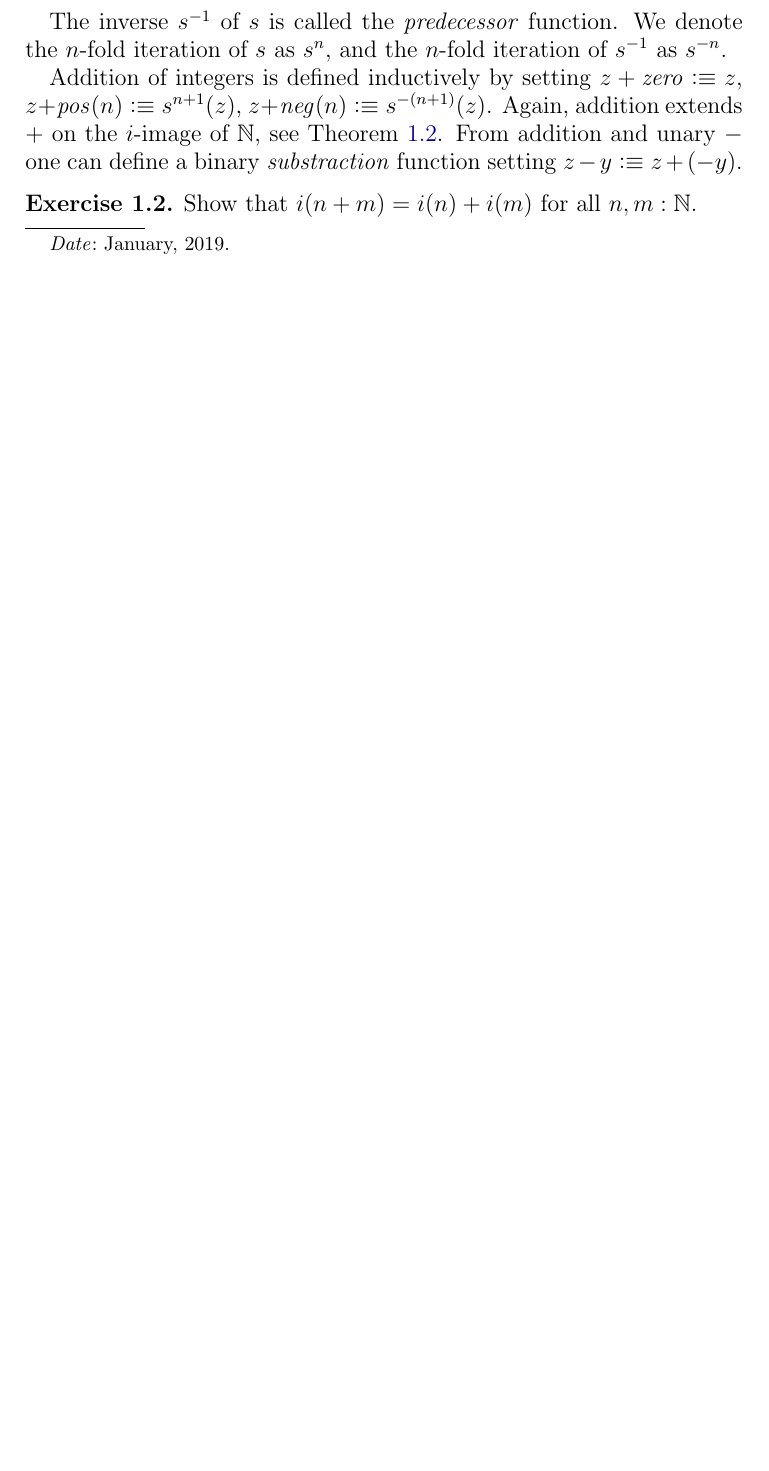
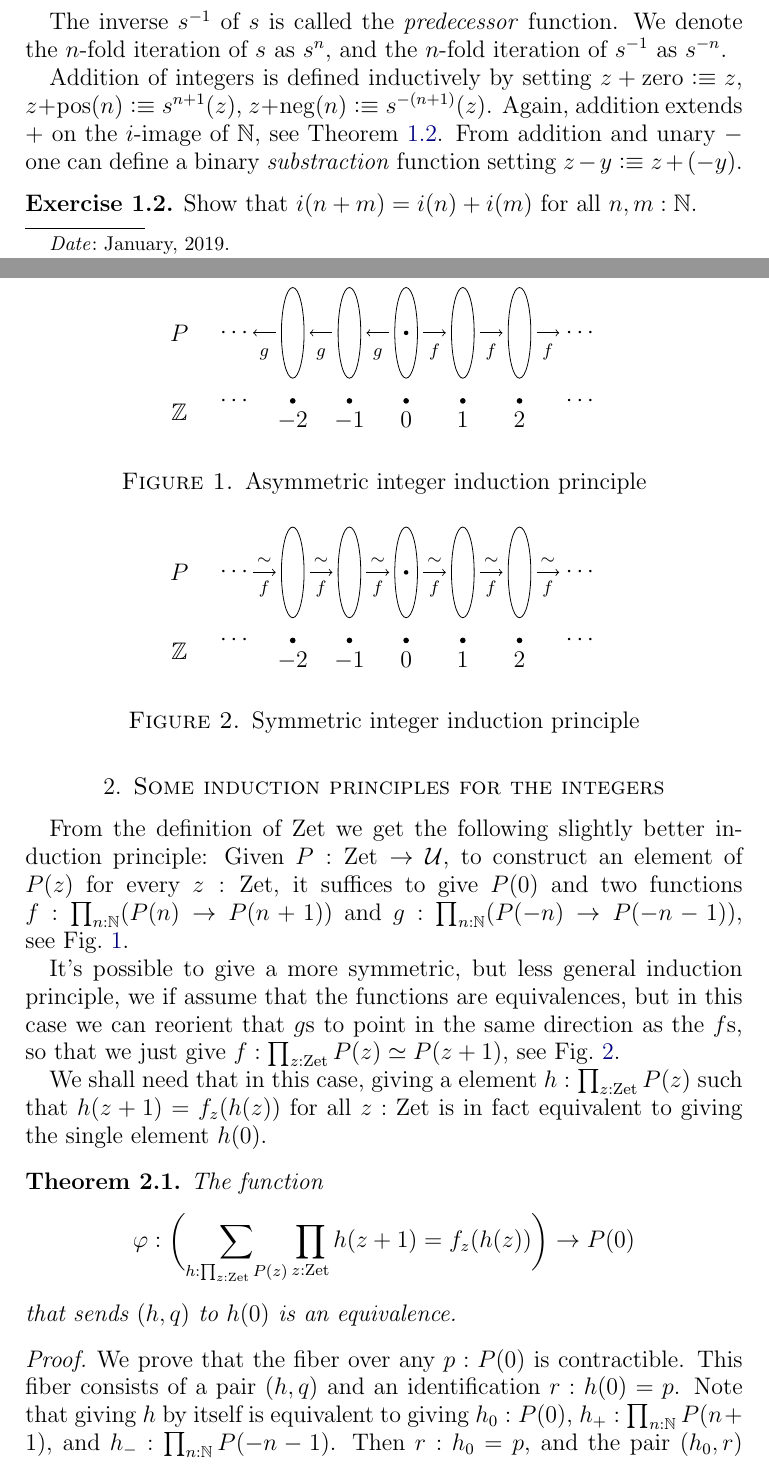
Before and after one commit to UniMath/SymmetryBook, a LaTeX paper (ZTors.tex, which reads macros.tex): part of page 1 of 7 before the commit and two parts of pages 1 and 2 of 8 after it, the two joined at a grey line, cut so that both start at the same text, the shorter picture padded with empty space. Compiled offline with pdfLaTeX.

Commit message:
Symmetric induction principle for integers

```diff
--- a/ZTors.tex
+++ b/ZTors.tex
@@ -71,3 +71,107 @@ From addition and unary $-$ one can define a binary
 Show that $i(n+m)=i(n)+i(m)$ for all $n,m:\NN$.
 \end{xca}
 
+
+\section{Some induction principles for the integers}
+\label{sec:integers-induction}
+
+From the definition of $\zet$ we get the following slightly better induction principle:
+Given $P : \zet \to \UU$, to construct an element of $P(z)$ for every $z : \zet$,
+it suffices to give $P(0)$ and two functions
+$f : \prod_{n:\NN}(P(n) \to P(n+1))$ and
+$g : \prod_{n:\NN}(P(-n) \to P(-n-1))$,
+see \cref{fig:integers-induction-asymmetric}.
+
+\begin{figure}
+  \centering
+  \begin{tikzpicture}
+    \foreach \x in {-2,-1,0,1,2} {
+      \begin{scope}[shift={(\x,0)}]
+        \draw (0,0) ellipse (0.2 and 0.8);
+        \node[fill,circle,inner sep=1pt,label=below:{$\x$}] (P\x) at (0,-1.2) {};
+      \end{scope}
+    }
+    \foreach \x in {0,1,2} {
+      \begin{scope}[shift={(\x,0)}]
+        \draw[->] (0.3,0) -- node[below] {\scriptsize$f\strut$} (0.7,00);
+      \end{scope}
+    }
+    \foreach \x in {-3,-2,-1} {
+      \begin{scope}[shift={(\x,0)}]
+        \draw[->] (0.7,0) -- node[below] {\scriptsize$g\strut$} (0.3,00);
+      \end{scope}
+    }
+    \node[fill,circle,inner sep=.8pt] at (0,0) {};
+    \node at (-4,0) {$P$};
+    \node at (-4,-1.4) {$\ZZ$};
+    \foreach \x in {-3,3.1} {
+      \foreach \y in {0,-1.2} {
+        \node at (\x,\y) {$\cdots$};
+      }
+    }
+  \end{tikzpicture}
+  \caption{Asymmetric integer induction principle}
+  \label{fig:integers-induction-asymmetric}
+\end{figure}
+
+\begin{figure}
+  \centering
+  \begin{tikzpicture}
+    \foreach \x in {-2,-1,0,1,2} {
+      \begin{scope}[shift={(\x,0)}]
+        \draw (0,0) ellipse (0.2 and 0.8);
+        \node[fill,circle,inner sep=1pt,label=below:{$\x$}] (P\x) at (0,-1.2) {};
+      \end{scope}
+    }
+    \foreach \x in {-3,-2,-1,0,1,2} {
+      \begin{scope}[shift={(\x,0)}]
+        \draw[->] (0.3,0) -- node[above] {\scriptsize$\sim$} node[below] {\scriptsize$f$} (0.7,00);
+      \end{scope}
+    }
+    \node[fill,circle,inner sep=.8pt] at (0,0) {};
+    \node at (-4,0) {$P$};
+    \node at (-4,-1.4) {$\ZZ$};
+    \foreach \x in {-3,3.1} {
+      \foreach \y in {0,-1.2} {
+        \node at (\x,\y) {$\cdots$};
+      }
+    }
+  \end{tikzpicture}
+  \caption{Symmetric integer induction principle}
+  \label{fig:integers-induction-symmetric}
+\end{figure}
+
+It's possible to give a more symmetric, but less general induction principle,
+we if assume that the functions are equivalences,
+but in this case we can reorient that $g$s to point in the same direction as the $f$s,
+so that we just give $f : \prod_{z:\zet}P(z) \equiv P(z+1)$, see \cref{fig:integers-induction-symmetric}.
+
+We shall need that in this case, giving a element $h:\prod_{z:\zet}P(z)$
+such that $h(z+1) = f_z(h(z))$ for all $z:\zet$
+is in fact equivalent to giving the single element $h(0)$.
+
+\begin{theorem}\label{thm:integers-univ-symm}
+  The function
+  \[
+    \varphi : \biggl(\sum_{h:\prod_{z:\zet}P(z)}\prod_{z:\zet}h(z+1) = f_z(h(z))\biggr) \to P(0)
+  \]
+  that sends $(h,q)$ to $h(0)$ is an equivalence.
+\end{theorem}
+\begin{proof}
+  We prove that the fiber over any $p : P(0)$ is contractible.
+  This fiber consists of a pair $(h,q)$ and an identification $r : h(0) = p$.
+  Note that giving $h$ by itself is equivalent to giving $h_0 : P(0)$, $h_+ : \prod_{n:\NN}P(n+1)$,
+  and $h_- : \prod_{n:\NN} P(-n-1)$. Then $r : h_0 = p$,
+  and the pair $(h_0,r)$ contracts away,
+  so we're left with the type
+  \begin{align*}
+    \varphi^{-1}(p)
+    &\equiv
+      \sum_{\substack{h_+ : \prod_{n:\NN}P(n+1) \\ h_- : \prod_{n:\NN}P(-n-1)}}
+    \bigl(h_+(0) = f_0(p)\bigr)
+    \times \bigl(h_0(0) = f_{-1}^{-1}(p)\bigr) \\
+    &\qquad\qquad\qquad
+      \times \biggl(\prod_{n:\NN}h_+(n+1) = f_n(h_+(n))\biggr) \\
+    &\qquad\qquad\qquad
+      \times \biggl(\prod_{n:\NN}h_-(n+1) = f_{-n-2}^{-1}(h_-(n))\biggr).
+  \end{align*}
--- a/macros.tex
+++ b/macros.tex
@@ -81,9 +81,9 @@
 \newcommand{\trp}{\mathord{\mathit{transport}}}
 \newcommand{\fst}{\mathop{\mathit{fst}}}
 \newcommand{\snd}{\mathop{\mathit{snd}}}
-\newcommand{\zpos}{\mathop{\mathit{pos}}}
-\newcommand{\zneg}{\mathop{\mathit{neg}}}
-\newcommand{\zzero}{\mathop{\mathit{zero}}}
+\newcommand{\zpos}{\mathop{\mathrm{pos}}}
+\newcommand{\zneg}{\mathop{\mathrm{neg}}}
+\newcommand{\zzero}{\mathop{\mathrm{zero}}}
 \newcommand{\ap}[1]{\mathop{{\it ap}_{#1}}}
 \newcommand{\apd}[1]{\mathop{{\it apd}_{#1}}}
 
@@ -175,7 +175,7 @@
 \newcommand{\Gtorsor}{\mathrm{tors}_G}
 \newcommand{\Xtorsor}[1]{\mathrm{tors}_{#1}}%      added by MAB
 \newcommand{\Ztorsor}{\Xtorsor{\zet}}
-\newcommand{\TorZ}{{\B\ZZ}} % {\mathbf{TorZor}}% alternative: BZ.   end MAB
+\newcommand{\TorZ}{{\mathrm{T}\ZZ}} % {\mathbf{TorZor}}% alternative: BZ.   end MAB
 \newcommand{\typegroup}{\mathbf{Group}}
 \newcommand{\typeset}{\Set}
 \newcommand{\Prop}{\mathrm{Prop}}
```
Also changed, not shown: ZTors.tex (16 more changed lines).
